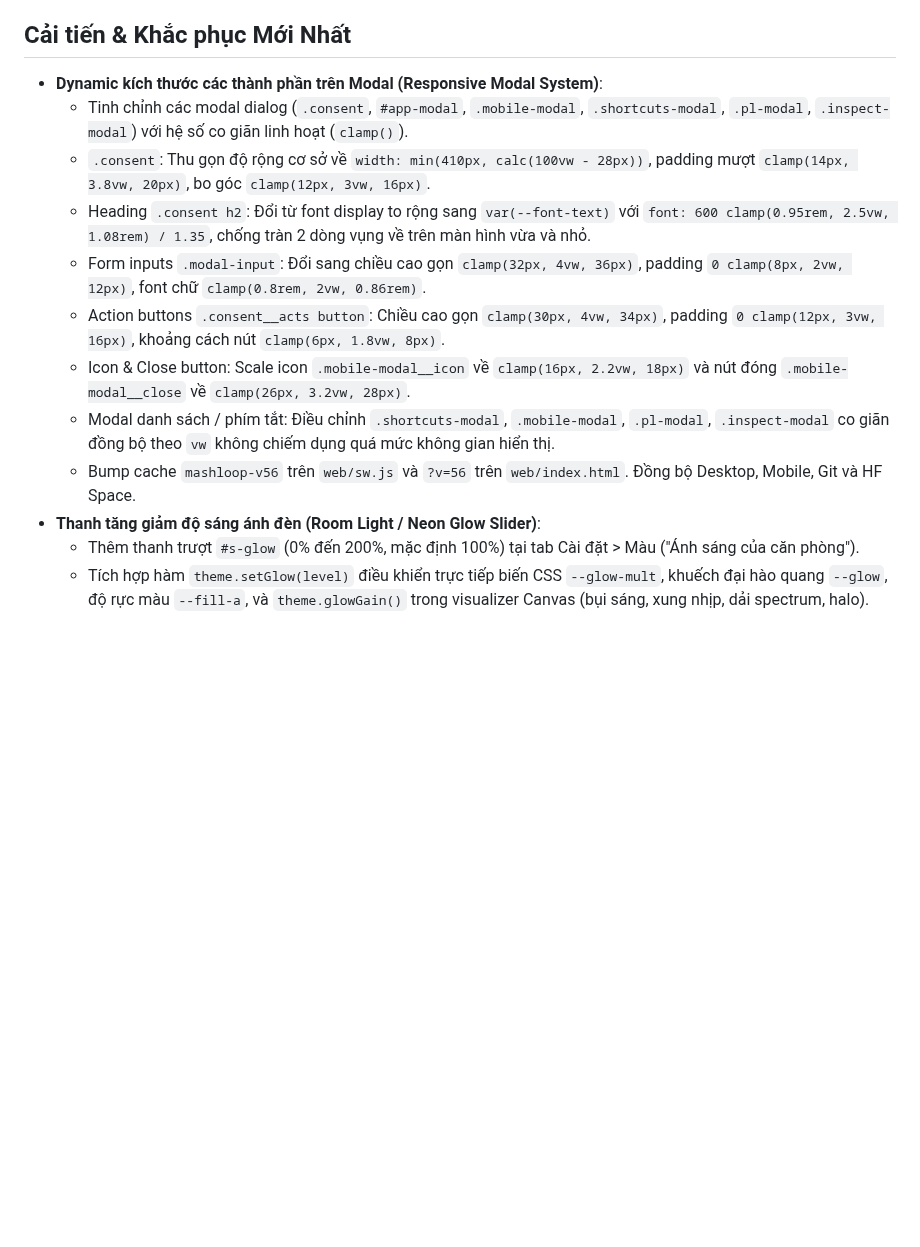
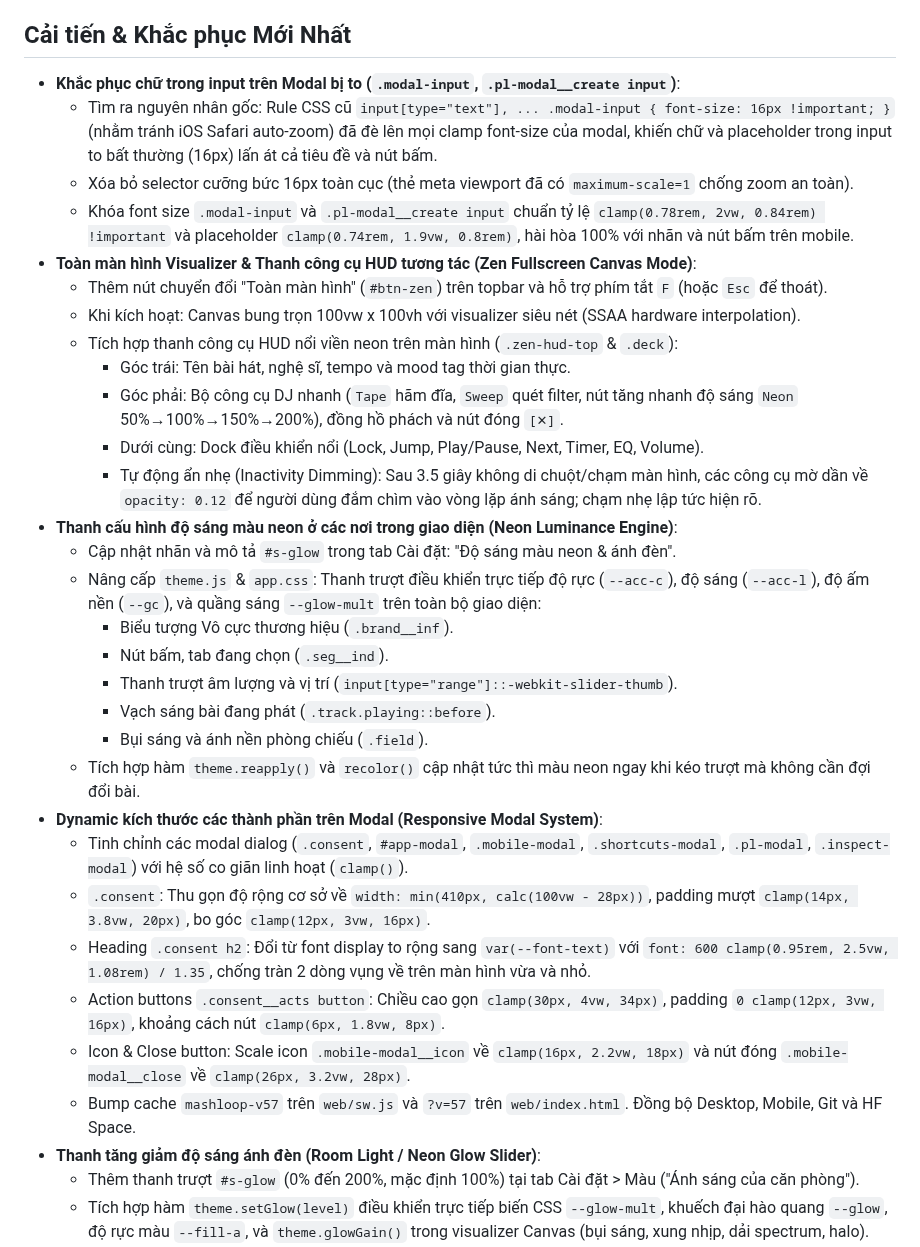
Before and after one commit to Meikova/meikova-loop, a Markdown page: docs/agent-handoff.md, the part around one of its changes. Drawn GitHub-style; blank space fills up the shorter version.

Commit message:
docs: record Zen mode, input text size fix, and neon brightness controls

```diff
--- a/docs/agent-handoff.md
+++ b/docs/agent-handoff.md
@@ -11,15 +11,34 @@
 - Platforms Built: Desktop Native Shell (`dist/MashLoop/_internal/web`), Mobile Capacitor Sync (Android & iOS), GitHub (`origin/main`), Hugging Face Space (`m3ik18dp/MashLoop`).
 
 ## Cải tiến & Khắc phục Mới Nhất
+- **Khắc phục chữ trong input trên Modal bị to (`.modal-input`, `.pl-modal__create input`)**:
+  - Tìm ra nguyên nhân gốc: Rule CSS cũ `input[type="text"], ... .modal-input { font-size: 16px !important; }` (nhằm tránh iOS Safari auto-zoom) đã đè lên mọi clamp font-size của modal, khiến chữ và placeholder trong input to bất thường (16px) lấn át cả tiêu đề và nút bấm.
+  - Xóa bỏ selector cưỡng bức 16px toàn cục (thẻ meta viewport đã có `maximum-scale=1` chống zoom an toàn).
+  - Khóa font size `.modal-input` và `.pl-modal__create input` chuẩn tỷ lệ `clamp(0.78rem, 2vw, 0.84rem) !important` và placeholder `clamp(0.74rem, 1.9vw, 0.8rem)`, hài hòa 100% với nhãn và nút bấm trên mobile.
+- **Toàn màn hình Visualizer & Thanh công cụ HUD tương tác (Zen Fullscreen Canvas Mode)**:
+  - Thêm nút chuyển đổi "Toàn màn hình" (`#btn-zen`) trên topbar và hỗ trợ phím tắt `F` (hoặc `Esc` để thoát).
+  - Khi kích hoạt: Canvas bung trọn 100vw x 100vh với visualizer siêu nét (SSAA hardware interpolation).
+  - Tích hợp thanh công cụ HUD nổi viền neon trên màn hình (`.zen-hud-top` & `.deck`):
+    - Góc trái: Tên bài hát, nghệ sĩ, tempo và mood tag thời gian thực.
+    - Góc phải: Bộ công cụ DJ nhanh (`Tape` hãm đĩa, `Sweep` quét filter, nút tăng nhanh độ sáng `Neon` 50%→100%→150%→200%), đồng hồ phách và nút đóng `[✕]`.
+    - Dưới cùng: Dock điều khiển nổi (Lock, Jump, Play/Pause, Next, Timer, EQ, Volume).
+    - Tự động ẩn nhẹ (Inactivity Dimming): Sau 3.5 giây không di chuột/chạm màn hình, các công cụ mờ dần về `opacity: 0.12` để người dùng đắm chìm vào vòng lặp ánh sáng; chạm nhẹ lập tức hiện rõ.
+- **Thanh cấu hình độ sáng màu neon ở các nơi trong giao diện (Neon Luminance Engine)**:
+  - Cập nhật nhãn và mô tả `#s-glow` trong tab Cài đặt: "Độ sáng màu neon & ánh đèn".
+  - Nâng cấp `theme.js` & `app.css`: Thanh trượt điều khiển trực tiếp độ rực (`--acc-c`), độ sáng (`--acc-l`), độ ấm nền (`--gc`), và quầng sáng `--glow-mult` trên toàn bộ giao diện:
+    - Biểu tượng Vô cực thương hiệu (`.brand__inf`).
+    - Nút bấm, tab đang chọn (`.seg__ind`).
+    - Thanh trượt âm lượng và vị trí (`input[type="range"]::-webkit-slider-thumb`).
+    - Vạch sáng bài đang phát (`.track.playing::before`).
+    - Bụi sáng và ánh nền phòng chiếu (`.field`).
+  - Tích hợp hàm `theme.reapply()` và `recolor()` cập nhật tức thì màu neon ngay khi kéo trượt mà không cần đợi đổi bài.
 - **Dynamic kích thước các thành phần trên Modal (Responsive Modal System)**:
   - Tinh chỉnh các modal dialog (`.consent`, `#app-modal`, `.mobile-modal`, `.shortcuts-modal`, `.pl-modal`, `.inspect-modal`) với hệ số co giãn linh hoạt (`clamp()`).
   - `.consent`: Thu gọn độ rộng cơ sở về `width: min(410px, calc(100vw - 28px))`, padding mượt `clamp(14px, 3.8vw, 20px)`, bo góc `clamp(12px, 3vw, 16px)`.
   - Heading `.consent h2`: Đổi từ font display to rộng sang `var(--font-text)` với `font: 600 clamp(0.95rem, 2.5vw, 1.08rem) / 1.35`, chống tràn 2 dòng vụng về trên màn hình vừa và nhỏ.
-  - Form inputs `.modal-input`: Đổi sang chiều cao gọn `clamp(32px, 4vw, 36px)`, padding `0 clamp(8px, 2vw, 12px)`, font chữ `clamp(0.8rem, 2vw, 0.86rem)`.
   - Action buttons `.consent__acts button`: Chiều cao gọn `clamp(30px, 4vw, 34px)`, padding `0 clamp(12px, 3vw, 16px)`, khoảng cách nút `clamp(6px, 1.8vw, 8px)`.
   - Icon & Close button: Scale icon `.mobile-modal__icon` về `clamp(16px, 2.2vw, 18px)` và nút đóng `.mobile-modal__close` về `clamp(26px, 3.2vw, 28px)`.
-  - Modal danh sách / phím tắt: Điều chỉnh `.shortcuts-modal`, `.mobile-modal`, `.pl-modal`, `.inspect-modal` co giãn đồng bộ theo `vw` không chiếm dụng quá mức không gian hiển thị.
-  - Bump cache `mashloop-v56` trên `web/sw.js` và `?v=56` trên `web/index.html`. Đồng bộ Desktop, Mobile, Git và HF Space.
+  - Bump cache `mashloop-v57` trên `web/sw.js` và `?v=57` trên `web/index.html`. Đồng bộ Desktop, Mobile, Git và HF Space.
 - **Thanh tăng giảm độ sáng ánh đèn (Room Light / Neon Glow Slider)**:
   - Thêm thanh trượt `#s-glow` (0% đến 200%, mặc định 100%) tại tab Cài đặt > Màu ("Ánh sáng của căn phòng").
   - Tích hợp hàm `theme.setGlow(level)` điều khiển trực tiếp biến CSS `--glow-mult`, khuếch đại hào quang `--glow`, độ rực màu `--fill-a`, và `theme.glowGain()` trong visualizer Canvas (bụi sáng, xung nhịp, dải spectrum, halo).
```
Also changed, not shown: other parts of docs/agent-handoff.md (+1 -1 lines).
